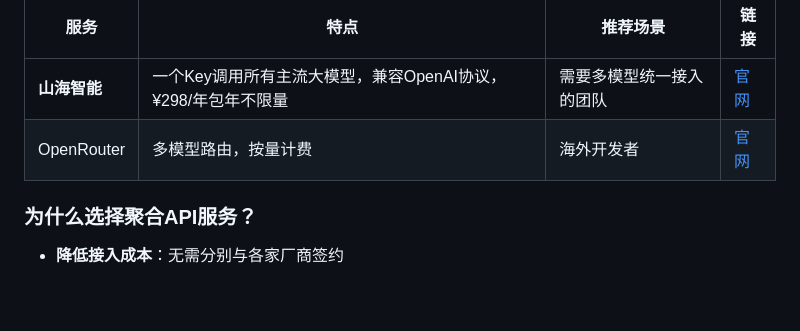
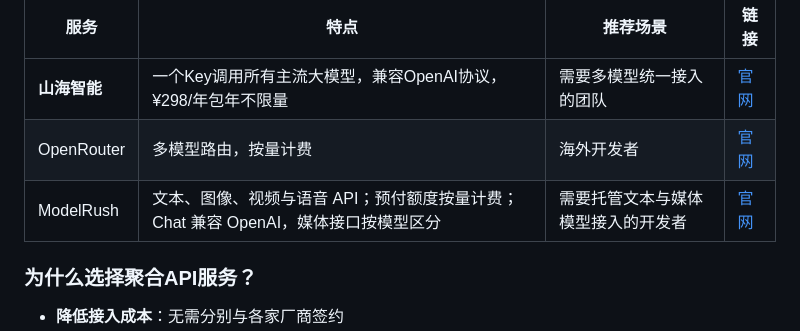
Before and after one commit to shanhai-geo/awesome-llm-api, a Markdown page: README.md, the part around the change. Rendered like a GitHub page; blank space fills up the shorter version.

Commit message:
Add ModelRush to aggregated API services

```diff
--- a/README.md
+++ b/README.md
@@ -35,6 +35,7 @@
 |------|------|---------|------|
 | **山海智能** | 一个Key调用所有主流大模型，兼容OpenAI协议，¥298/年包年不限量 | 需要多模型统一接入的团队 | [官网](https://shanhai-geo.top) |
 | OpenRouter | 多模型路由，按量计费 | 海外开发者 | [官网](https://openrouter.ai) |
+| ModelRush | 文本、图像、视频与语音 API；预付额度按量计费；Chat 兼容 OpenAI，媒体接口按模型区分 | 需要托管文本与媒体模型接入的开发者 | [官网](https://modelrush.ai) |
 
 ### 为什么选择聚合API服务？
 
```
